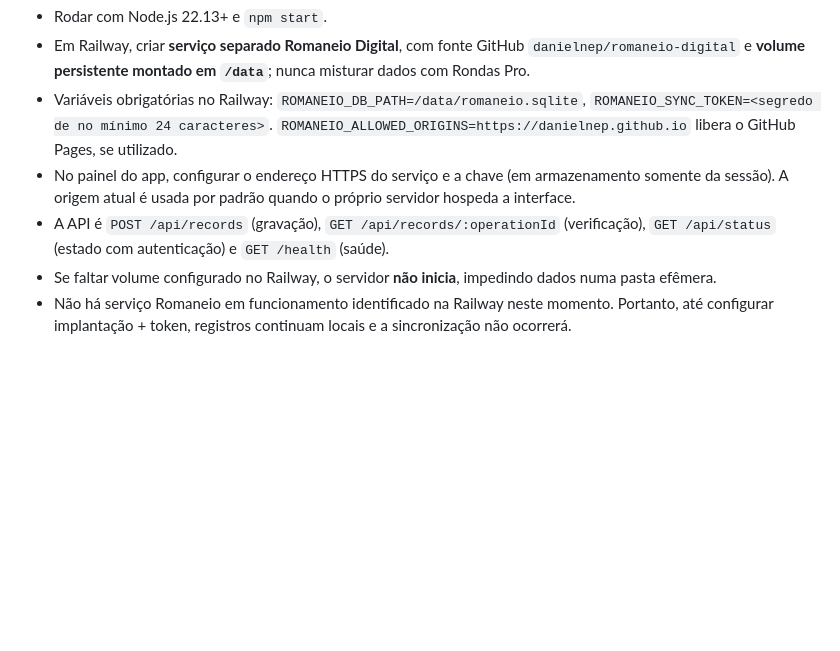
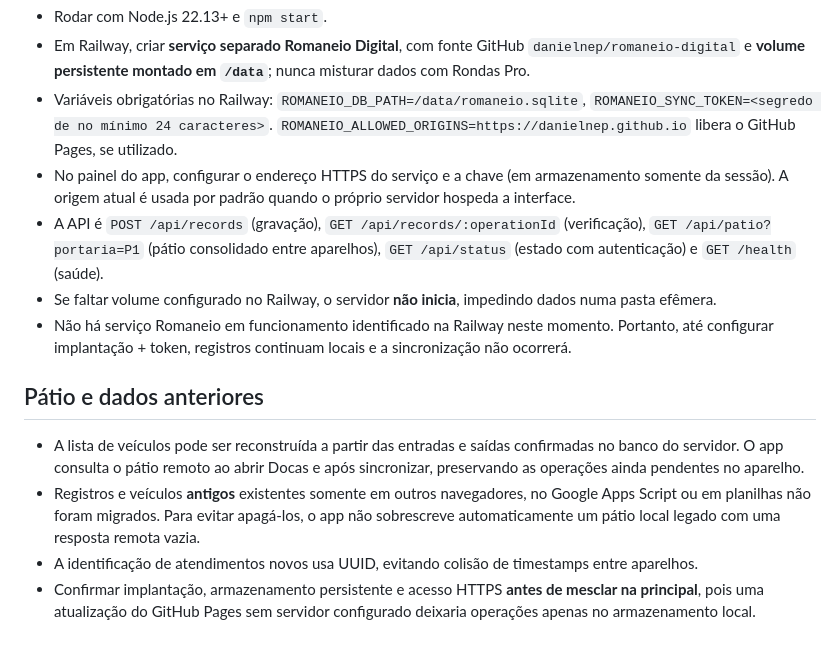
Before and after one commit to danielnep/romaneio-digital, a Markdown page: docs/UI_GUARDIAN_20261016.md, the part around the change. Drawn GitHub-style; blank space fills up the shorter version.

Commit message:
docs: pátio compartilhado, migração dos dados antigos e bloqueio de produção

```diff
--- a/docs/UI_GUARDIAN_20261016.md
+++ b/docs/UI_GUARDIAN_20261016.md
@@ -53,6 +53,14 @@ A sintaxe de `js/app.js` e `js/ocr-logs.js` foi verificada; cenários de rascunh
 - Em Railway, criar **serviço separado Romaneio Digital**, com fonte GitHub `danielnep/romaneio-digital` e **volume persistente montado em `/data`**; nunca misturar dados com Rondas Pro.
 - Variáveis obrigatórias no Railway: `ROMANEIO_DB_PATH=/data/romaneio.sqlite`, `ROMANEIO_SYNC_TOKEN=<segredo de no mínimo 24 caracteres>`. `ROMANEIO_ALLOWED_ORIGINS=https://danielnep.github.io` libera o GitHub Pages, se utilizado.
 - No painel do app, configurar o endereço HTTPS do serviço e a chave (em armazenamento somente da sessão). A origem atual é usada por padrão quando o próprio servidor hospeda a interface.
-- A API é `POST /api/records` (gravação), `GET /api/records/:operationId` (verificação), `GET /api/status` (estado com autenticação) e `GET /health` (saúde).
+- A API é `POST /api/records` (gravação), `GET /api/records/:operationId` (verificação), `GET /api/patio?portaria=P1` (pátio consolidado entre aparelhos), `GET /api/status` (estado com autenticação) e `GET /health` (saúde).
 - Se faltar volume configurado no Railway, o servidor **não inicia**, impedindo dados numa pasta efêmera.
 - Não há serviço Romaneio em funcionamento identificado na Railway neste momento. Portanto, até configurar implantação + token, registros continuam locais e a sincronização não ocorrerá.
+
+
+## Pátio e dados anteriores
+
+- A lista de veículos pode ser reconstruída a partir das entradas e saídas confirmadas no banco do servidor. O app consulta o pátio remoto ao abrir Docas e após sincronizar, preservando as operações ainda pendentes no aparelho.
+- Registros e veículos **antigos** existentes somente em outros navegadores, no Google Apps Script ou em planilhas não foram migrados. Para evitar apagá-los, o app não sobrescreve automaticamente um pátio local legado com uma resposta remota vazia.
+- A identificação de atendimentos novos usa UUID, evitando colisão de timestamps entre aparelhos.
+- Confirmar implantação, armazenamento persistente e acesso HTTPS **antes de mesclar na principal**, pois uma atualização do GitHub Pages sem servidor configurado deixaria operações apenas no armazenamento local.
```
